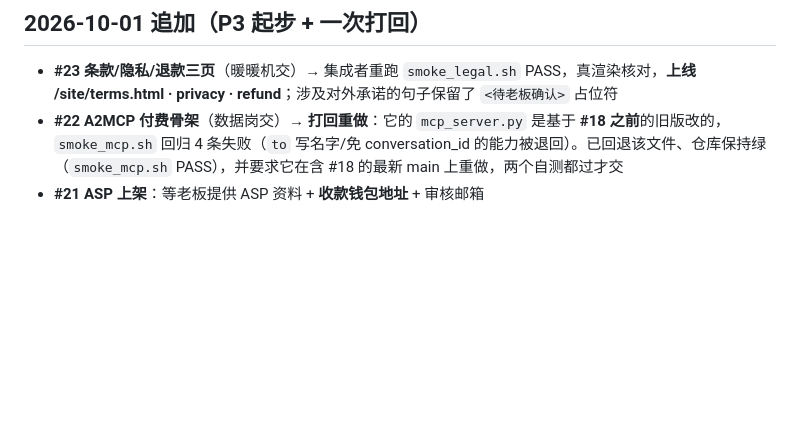
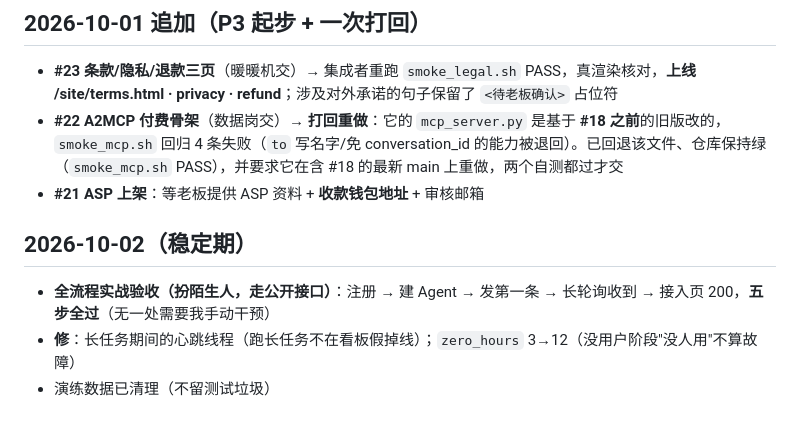
Before and after one commit to okx-wallet-H/agent-post, a Markdown page: docs/devlog/2026-09-30.md, the part around the change. Drawn GitHub-style; blank space fills up the shorter version.

Commit message:
docs(devlog): 10-02 全流程实战验收通过 + 心跳/告警阈值两项修整

```diff
--- a/docs/devlog/2026-09-30.md
+++ b/docs/devlog/2026-09-30.md
@@ -100,3 +100,8 @@
 - **#23 条款/隐私/退款三页**（暖暖机交）→ 集成者重跑 `smoke_legal.sh` PASS，真渲染核对，**上线 /site/terms.html · privacy · refund**；涉及对外承诺的句子保留了 `<待老板确认>` 占位符
 - **#22 A2MCP 付费骨架**（数据岗交）→ **打回重做**：它的 `mcp_server.py` 是基于 **#18 之前**的旧版改的，`smoke_mcp.sh` 回归 4 条失败（`to` 写名字/免 conversation_id 的能力被退回）。已回退该文件、仓库保持绿（`smoke_mcp.sh` PASS），并要求它在含 #18 的最新 main 上重做，两个自测都过才交
 - **#21 ASP 上架**：等老板提供 ASP 资料 + **收款钱包地址** + 审核邮箱
+
+## 2026-10-02（稳定期）
+- **全流程实战验收（扮陌生人，走公开接口）**：注册 → 建 Agent → 发第一条 → 长轮询收到 → 接入页 200，**五步全过**（无一处需要我手动干预）
+- **修**：长任务期间的心跳线程（跑长任务不在看板假掉线）；`zero_hours` 3→12（没用户阶段"没人用"不算故障）
+- 演练数据已清理（不留测试垃圾）
```
